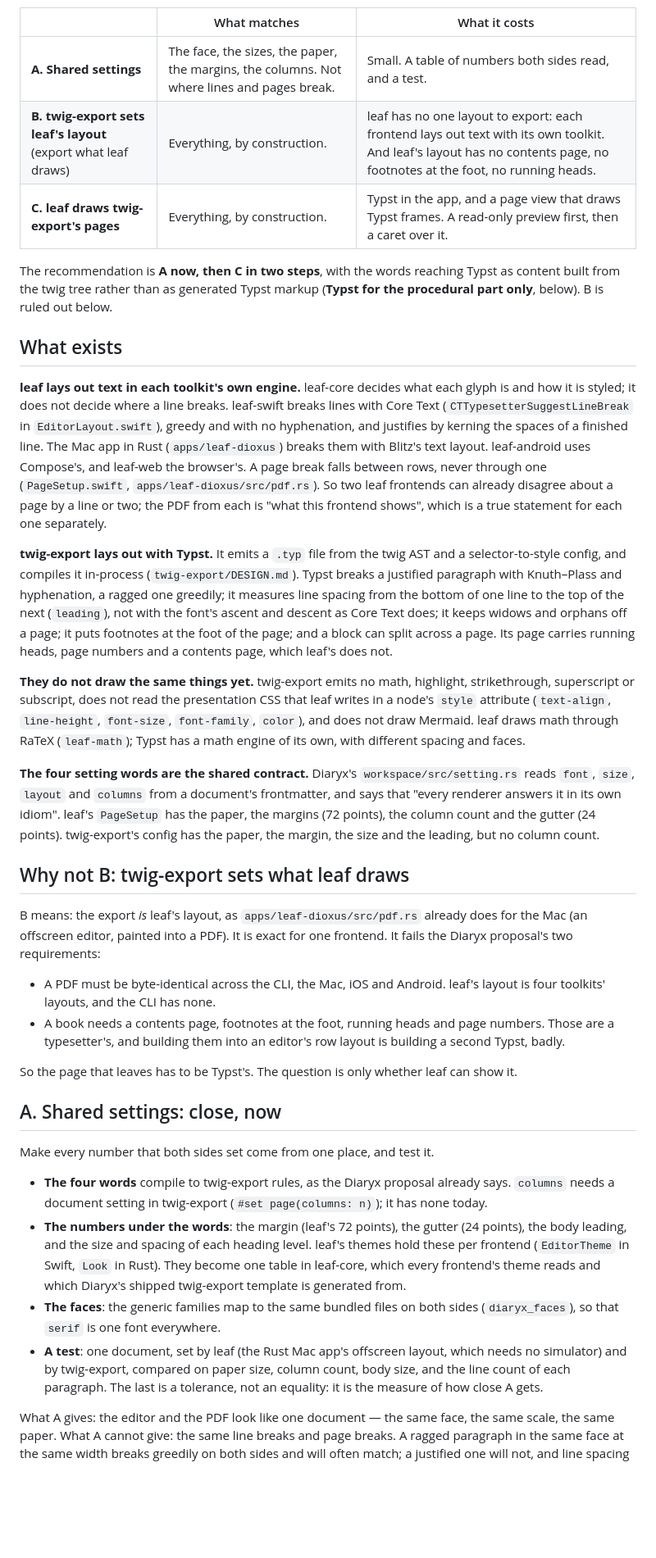
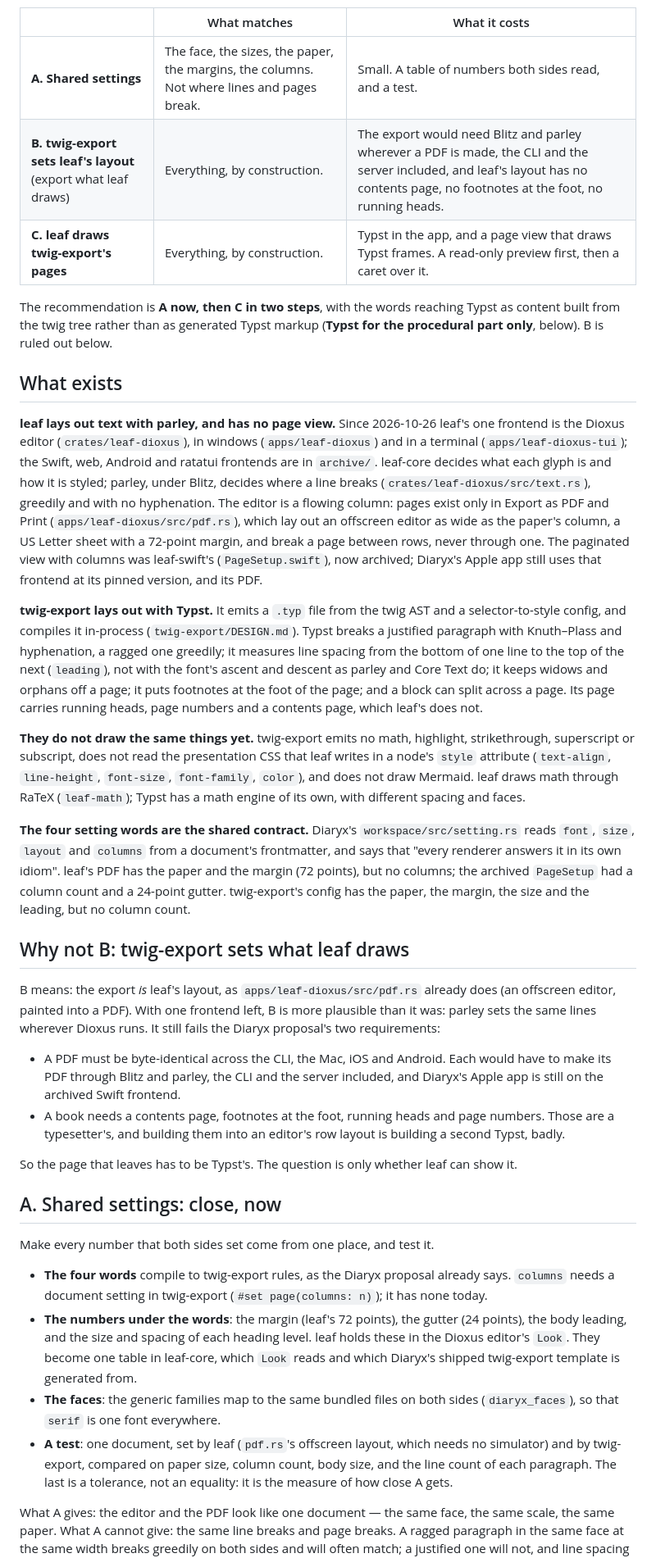
Before and after one commit to diaryx-org/leaf, a Markdown page: docs/proposals/what-you-see-is-what-twig-export-sets.md, the part around one of its changes. Shown at 82% size. GitHub-like rendering; blank space fills up the shorter version.

Commit message:
docs(proposals): restate the page-view proposal for leaf with only the Dioxus frontend

```diff
--- a/docs/proposals/what-you-see-is-what-twig-export-sets.md
+++ b/docs/proposals/what-you-see-is-what-twig-export-sets.md
@@ -41,7 +42,7 @@ ways to get an exact match, and one way to get a close one:
 | | What matches | What it costs |
 | --- | --- | --- |
 | **A. Shared settings** | The face, the sizes, the paper, the margins, the columns. Not where lines and pages break. | Small. A table of numbers both sides read, and a test. |
-| **B. twig-export sets leaf's layout** (export what leaf draws) | Everything, by construction. | leaf has no one layout to export: each frontend lays out text with its own toolkit. And leaf's layout has no contents page, no footnotes at the foot, no running heads. |
+| **B. twig-export sets leaf's layout** (export what leaf draws) | Everything, by construction. | The export would need Blitz and parley wherever a PDF is made, the CLI and the server included, and leaf's layout has no contents page, no footnotes at the foot, no running heads. |
 | **C. leaf draws twig-export's pages** | Everything, by construction. | Typst in the app, and a page view that draws Typst frames. A read-only preview first, then a caret over it. |
 
 The recommendation is **A now, then C in two steps**, with the words reaching
@@ -50,24 +51,25 @@ markup (**Typst for the procedural part only**, below). B is ruled out below.
 
 ## What exists
 
-**leaf lays out text in each toolkit's own engine.** leaf-core decides what
-each glyph is and how it is styled; it does not decide where a line breaks.
-leaf-swift breaks lines with Core Text (`CTTypesetterSuggestLineBreak` in
-`EditorLayout.swift`), greedy and with no hyphenation, and justifies by
-kerning the spaces of a finished line. The Mac app in Rust
-(`apps/leaf-dioxus`) breaks them with Blitz's text layout. leaf-android uses
-Compose's, and leaf-web the browser's. A page break falls between rows,
-never through one (`PageSetup.swift`, `apps/leaf-dioxus/src/pdf.rs`). So two
-leaf frontends can already disagree about a page by a line or two; the PDF
-from each is "what this frontend shows", which is a true statement for each
-one separately.
+**leaf lays out text with parley, and has no page view.** Since
+2026-10-26 leaf's one frontend is the Dioxus editor (`crates/leaf-dioxus`),
+in windows (`apps/leaf-dioxus`) and in a terminal (`apps/leaf-dioxus-tui`);
+the Swift, web, Android and ratatui frontends are in `archive/`. leaf-core
+decides what each glyph is and how it is styled; parley, under Blitz, decides
+where a line breaks (`crates/leaf-dioxus/src/text.rs`), greedily and with no
+hyphenation. The editor is a flowing column: pages exist only in Export as
+PDF and Print (`apps/leaf-dioxus/src/pdf.rs`), which lay out an offscreen
+editor as wide as the paper's column, a US Letter sheet with a 72-point
+margin, and break a page between rows, never through one. The paginated view
+with columns was leaf-swift's (`PageSetup.swift`), now archived; Diaryx's
+Apple app still uses that frontend at its pinned version, and its PDF.
 
 **twig-export lays out with Typst.** It emits a `.typ` file from the twig
 AST and a selector-to-style config, and compiles it in-process
 (`twig-export/DESIGN.md`). Typst breaks a justified paragraph with
 Knuth–Plass and hyphenation, a ragged one greedily; it measures line spacing
 from the bottom of one line to the top of the next (`leading`), not with the
-font's ascent and descent as Core Text does; it keeps widows and orphans
+font's ascent and descent as parley and Core Text do; it keeps widows and orphans
 off a page; it puts footnotes at the foot of the page; and a block can split
 across a page. Its page carries running heads, page numbers and a contents
 page, which leaf's does not.
@@ -82,18 +84,22 @@ math engine of its own, with different spacing and faces.
 **The four setting words are the shared contract.** Diaryx's
 `workspace/src/setting.rs` reads `font`, `size`, `layout` and `columns` from
 a document's frontmatter, and says that "every renderer answers it in its
-own idiom". leaf's `PageSetup` has the paper, the margins (72 points), the
-column count and the gutter (24 points). twig-export's config has the paper,
-the margin, the size and the leading, but no column count.
+own idiom". leaf's PDF has the paper and the margin (72 points), but no
+columns; the archived `PageSetup` had a column count and a 24-point gutter.
+twig-export's config has the paper, the margin, the size and the leading,
+but no column count.
 
 ## Why not B: twig-export sets what leaf draws
 
 B means: the export *is* leaf's layout, as `apps/leaf-dioxus/src/pdf.rs`
-already does for the Mac (an offscreen editor, painted into a PDF). It is
-exact for one frontend. It fails the Diaryx proposal's two requirements:
+already does (an offscreen editor, painted into a PDF). With one frontend
+left, B is more plausible than it was: parley sets the same lines wherever
+Dioxus runs. It still fails the Diaryx proposal's two requirements:
 
 - A PDF must be byte-identical across the CLI, the Mac, iOS and Android.
-  leaf's layout is four toolkits' layouts, and the CLI has none.
+  Each would have to make its PDF through Blitz and parley, the CLI and the
+  server included, and Diaryx's Apple app is still on the archived Swift
+  frontend.
 - A book needs a contents page, footnotes at the foot, running heads and
   page numbers. Those are a typesetter's, and building them into an editor's
   row layout is building a second Typst, badly.
@@ -110,14 +116,13 @@ Make every number that both sides set come from one place, and test it.
   (`#set page(columns: n)`); it has none today.
 - **The numbers under the words**: the margin (leaf's 72 points), the
   gutter (24 points), the body leading, and the size and spacing of each
-  heading level. leaf's themes hold these per frontend (`EditorTheme` in
-  Swift, `Look` in Rust). They become one table in leaf-core, which every
-  frontend's theme reads and which Diaryx's shipped twig-export template is
-  generated from.
+  heading level. leaf holds these in the Dioxus editor's `Look`. They
+  become one table in leaf-core, which `Look` reads and which Diaryx's
+  shipped twig-export template is generated from.
 - **The faces**: the generic families map to the same bundled files on both
   sides (`diaryx_faces`), so that `serif` is one font everywhere.
-- **A test**: one document, set by leaf (the Rust Mac app's offscreen layout,
-  which needs no simulator) and by twig-export, compared on paper size,
+- **A test**: one document, set by leaf (`pdf.rs`'s offscreen layout, which
+  needs no simulator) and by twig-export, compared on paper size,
   column count, body size, and the line count of each paragraph. The last is
   a tolerance, not an equality: it is the measure of how close A gets.
 
```
Also changed, not shown: other parts of docs/proposals/what-you-see-is-what-twig-export-sets.md (+13 -10 lines).
